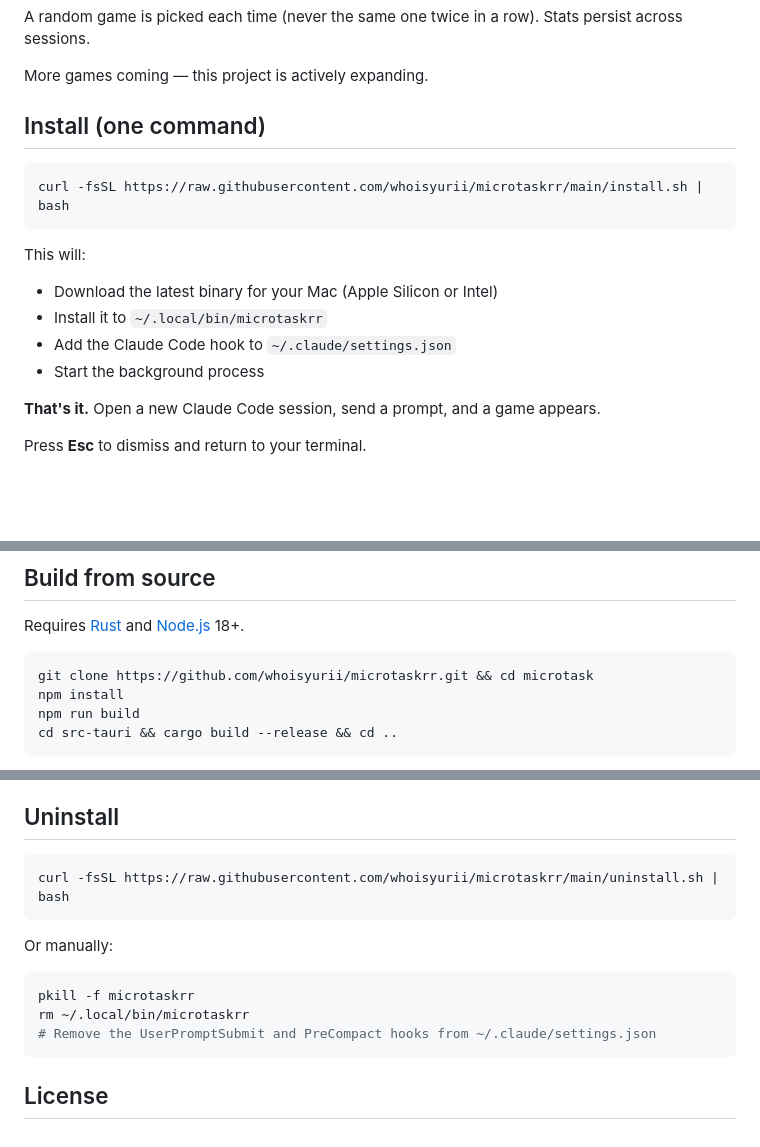
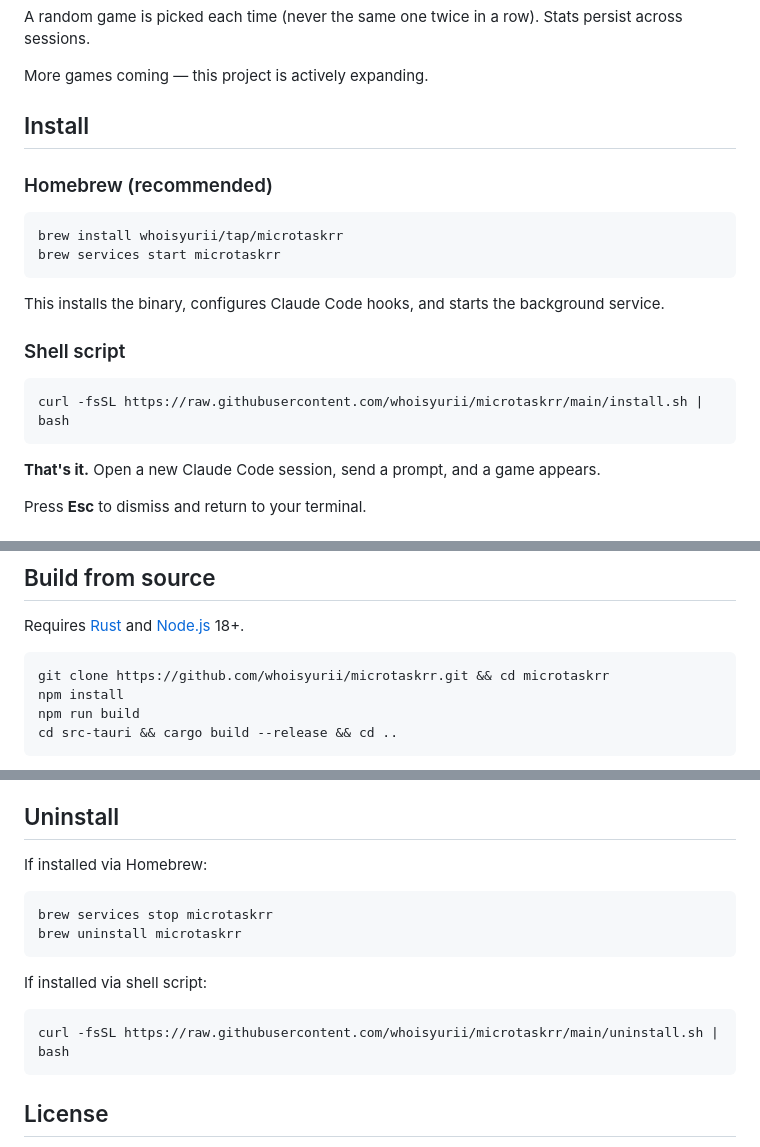
Before and after one commit to whoisyurii/microtaskrr, a Markdown page: README.md, 3 parts joined by grey strips. Drawn GitHub-style; blank space fills up the shorter version.

Commit message:
Add Homebrew as primary install method, fix clone path

````diff
--- a/README.md
+++ b/README.md
@@ -33,17 +33,22 @@ A random game is picked each time (never the same one twice in a row). Stats per
 
 More games coming — this project is actively expanding.
 
-## Install (one command)
+## Install
+
+### Homebrew (recommended)
+
+```bash
+brew install whoisyurii/tap/microtaskrr
+brew services start microtaskrr
+```
+
+This installs the binary, configures Claude Code hooks, and starts the background service.
+
+### Shell script
 
 ```bash
 curl -fsSL https://raw.githubusercontent.com/whoisyurii/microtaskrr/main/install.sh | bash
 ```
-
-This will:
-- Download the latest binary for your Mac (Apple Silicon or Intel)
-- Install it to `~/.local/bin/microtaskrr`
-- Add the Claude Code hook to `~/.claude/settings.json`
-- Start the background process
 
 **That's it.** Open a new Claude Code session, send a prompt, and a game appears.
 
@@ -60,7 +65,7 @@ You can **pause** it by choosing "Sleep for..." from the tray menu (30 min, 1 h,
 Requires [Rust](https://rustup.rs) and [Node.js](https://nodejs.org) 18+.
 
 ```bash
-git clone https://github.com/whoisyurii/microtaskrr.git && cd microtask
+git clone https://github.com/whoisyurii/microtaskrr.git && cd microtaskrr
 npm install
 npm run build
 cd src-tauri && cargo build --release && cd ..
@@ -134,16 +139,17 @@ Claude Code CLI                    microtaskrr (Tauri app)
 
 ## Uninstall
 
+If installed via Homebrew:
+
+```bash
+brew services stop microtaskrr
+brew uninstall microtaskrr
+```
+
+If installed via shell script:
+
 ```bash
 curl -fsSL https://raw.githubusercontent.com/whoisyurii/microtaskrr/main/uninstall.sh | bash
-```
-
-Or manually:
-
-```bash
-pkill -f microtaskrr
-rm ~/.local/bin/microtaskrr
-# Remove the UserPromptSubmit and PreCompact hooks from ~/.claude/settings.json
 ```
 
 ## License
````
